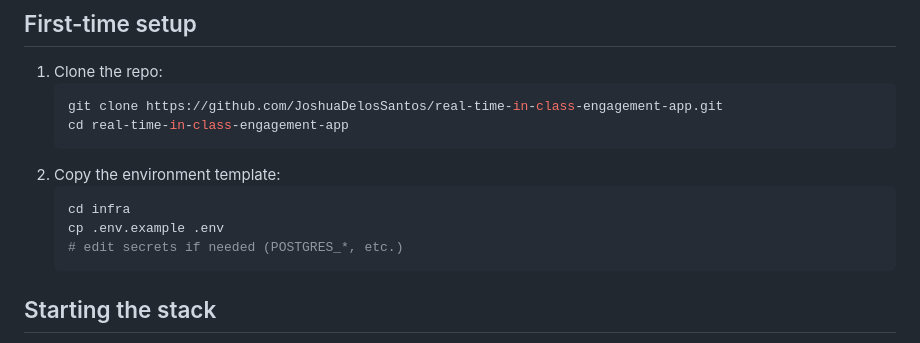
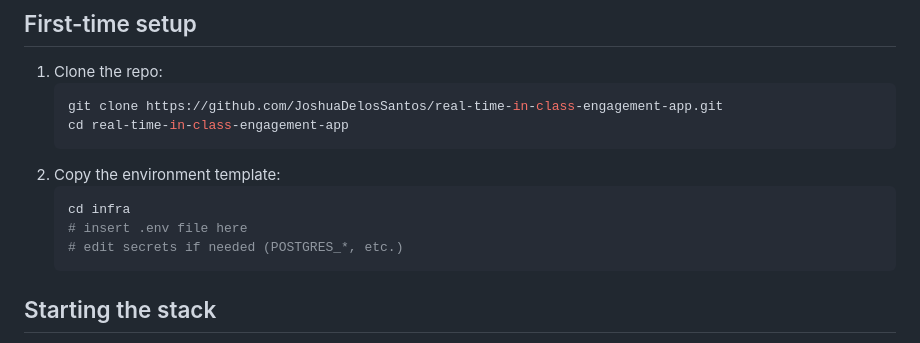
Before and after one commit to JoshuaDelosSantos/real-time-in-class-engagement-app, a Markdown page: docs/development.md, the part around the change. Drawn GitHub-style.

Commit message:
Update development guide: clarify environment setup instructions

````diff
--- a/docs/development.md
+++ b/docs/development.md
@@ -14,7 +14,7 @@
 2. Copy the environment template:
    ```bash
    cd infra
-   cp .env.example .env
+   # insert .env file here
    # edit secrets if needed (POSTGRES_*, etc.)
    ```
 
````
